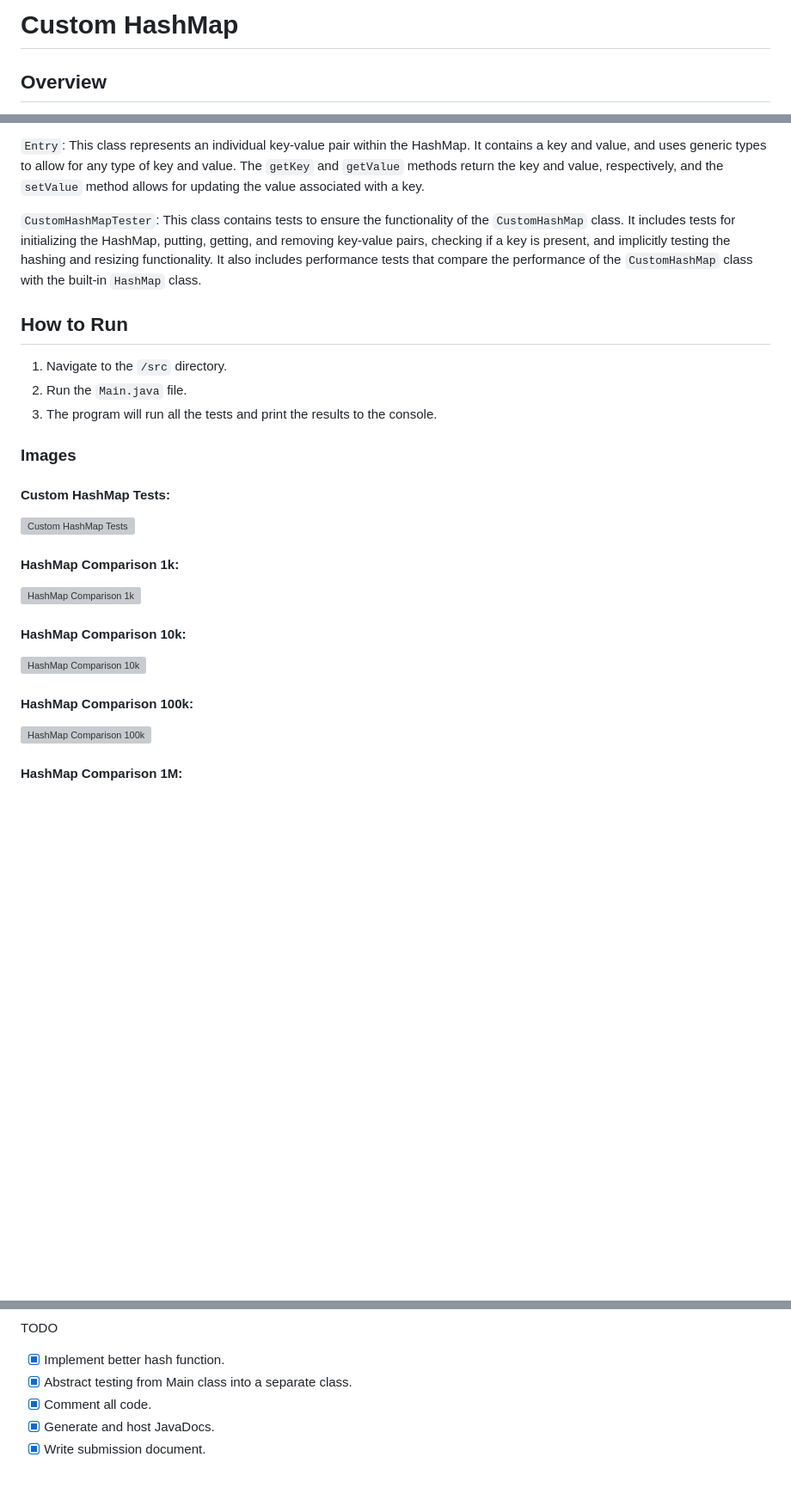
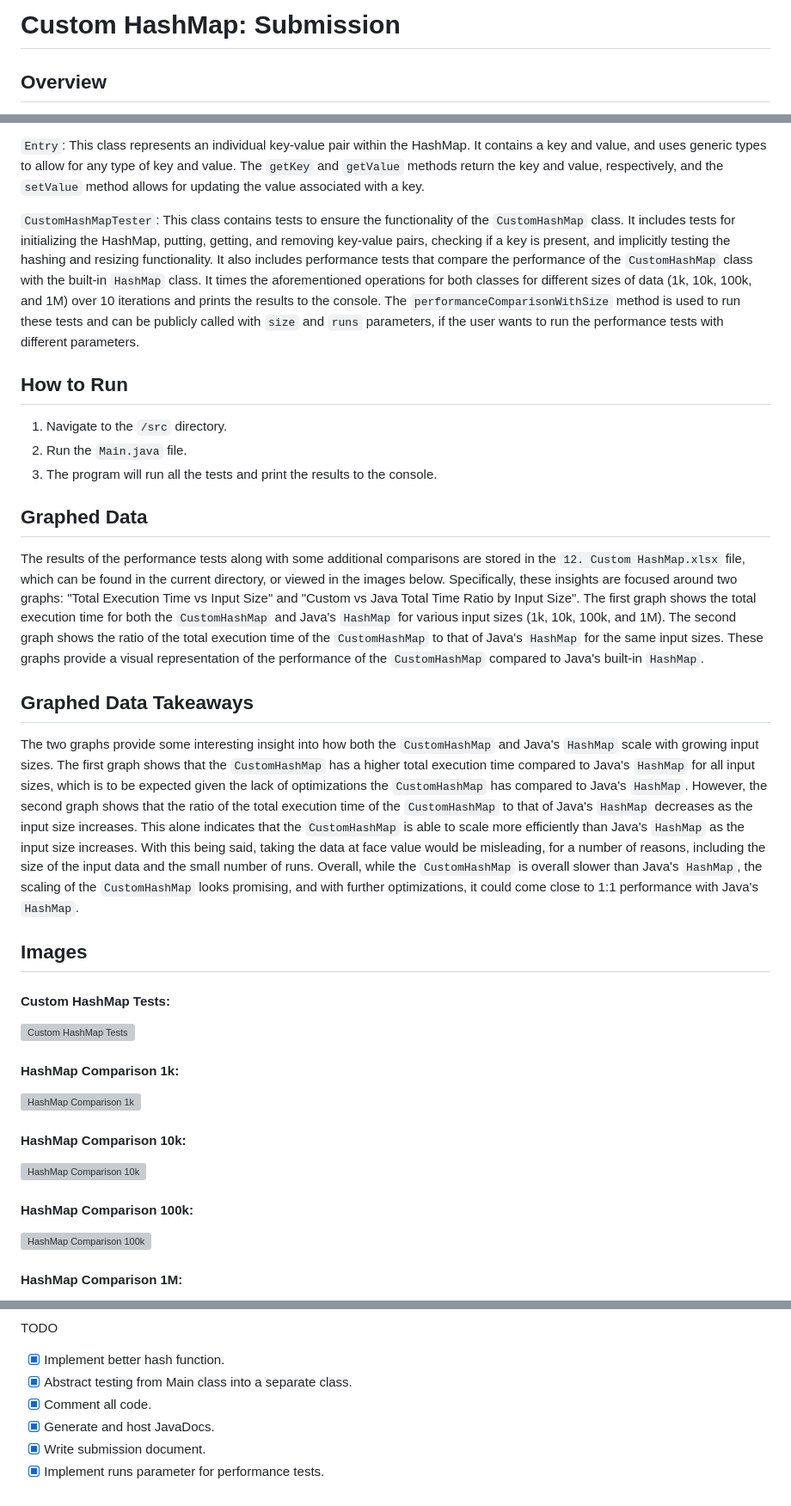
Before and after one commit to tylermong/CSCI-3327-Probability-and-Applied-Statistics, a Markdown page: 12. Custom HashMap/README.md, 3 parts joined by grey strips. Shown: that part at 86% size. Rendered like a GitHub page; blank space fills up the shorter version; grey boxes are pictures that could not be loaded.

Commit message:
docs: enhance README and submission.md with performance test insights and graph analysis

```diff
--- a/12. Custom HashMap/README.md
+++ b/12. Custom HashMap/README.md
@@ -1,4 +1,4 @@
-# Custom HashMap
+# Custom HashMap: Submission
 
 ## Overview
 This project creates a custom HashMap in Java. It includes a `CustomHashMap` class that implements the basic functionality of a HashMap, including `put`, `get`, and `remove` methods. This class uses an array of linked lists to store the key-value pairs, and handles collisions using chaining. It also includes an `Entry` class that represents an individual key-value pair within the HashMap. Next, it includes a `CustomHashMapTester` class that contains tests to ensure the functionality of the `CustomHashMap` class along with performance tests compared to the built-in `HashMap` class. Finally, it includes a `Main` class that serves as the entry point to the program.
@@ -13,12 +13,18 @@ The Javadoc for the project is available at the following link: [Custom HashMap
 
 `Entry`: This class represents an individual key-value pair within the HashMap. It contains a key and value, and uses generic types to allow for any type of key and value. The `getKey` and `getValue` methods return the key and value, respectively, and the `setValue` method allows for updating the value associated with a key.
 
-`CustomHashMapTester`: This class contains tests to ensure the functionality of the `CustomHashMap` class. It includes tests for initializing the HashMap, putting, getting, and removing key-value pairs, checking if a key is present, and implicitly testing the hashing and resizing functionality. It also includes performance tests that compare the performance of the `CustomHashMap` class with the built-in `HashMap` class.
+`CustomHashMapTester`: This class contains tests to ensure the functionality of the `CustomHashMap` class. It includes tests for initializing the HashMap, putting, getting, and removing key-value pairs, checking if a key is present, and implicitly testing the hashing and resizing functionality. It also includes performance tests that compare the performance of the `CustomHashMap` class with the built-in `HashMap` class. It times the aforementioned operations for both classes for different sizes of data (1k, 10k, 100k, and 1M) over 10 iterations and prints the results to the console. The `performanceComparisonWithSize` method is used to run these tests and can be publicly called with `size` and `runs` parameters, if the user wants to run the performance tests with different parameters.
 
 ## How to Run
 1. Navigate to the `/src` directory.
 2. Run the `Main.java` file.
 3. The program will run all the tests and print the results to the console.
 
-### Images
+## Graphed Data
+The results of the performance tests along with some additional comparisons are stored in the `12. Custom HashMap.xlsx` file, which can be found in the current directory, or viewed in the images below. Specifically, these insights are focused around two graphs: "Total Execution Time vs Input Size" and "Custom vs Java Total Time Ratio by Input Size". The first graph shows the total execution time for both the `CustomHashMap` and Java's `HashMap` for various input sizes (1k, 10k, 100k, and 1M). The second graph shows the ratio of the total execution time of the `CustomHashMap` to that of Java's `HashMap` for the same input sizes. These graphs provide a visual representation of the performance of the `CustomHashMap` compared to Java's built-in `HashMap`.
+
+## Graphed Data Takeaways
+The two graphs provide some interesting insight into how both the `CustomHashMap` and Java's `HashMap` scale with growing input sizes. The first graph shows that the `CustomHashMap` has a higher total execution time compared to Java's `HashMap` for all input sizes, which is to be expected given the lack of optimizations the `CustomHashMap` has compared to Java's `HashMap`. However, the second graph shows that the ratio of the total execution time of the `CustomHashMap` to that of Java's `HashMap` decreases as the input size increases. This alone indicates that the `CustomHashMap` is able to scale more efficiently than Java's `HashMap` as the input size increases. With this being said, taking the data at face value would be misleading, for a number of reasons, including the size of the input data and the small number of runs. Overall, while the `CustomHashMap` is overall slower than Java's `HashMap`, the scaling of the `CustomHashMap` looks promising, and with further optimizations, it could come close to 1:1 performance with Java's `HashMap`.
+
+## Images
 #### Custom HashMap Tests:
@@ -42,3 +51,4 @@ TODO
 - [x] Comment all code.
 - [x] Generate and host JavaDocs.
 - [x] Write submission document.
+- [x] Implement runs parameter for performance tests.
```
Also changed, not shown: other parts of 12. Custom HashMap/README.md (+8 -5 lines), 12. Custom HashMap/Project 2 Submission/submission.md (+10 -1 lines).
